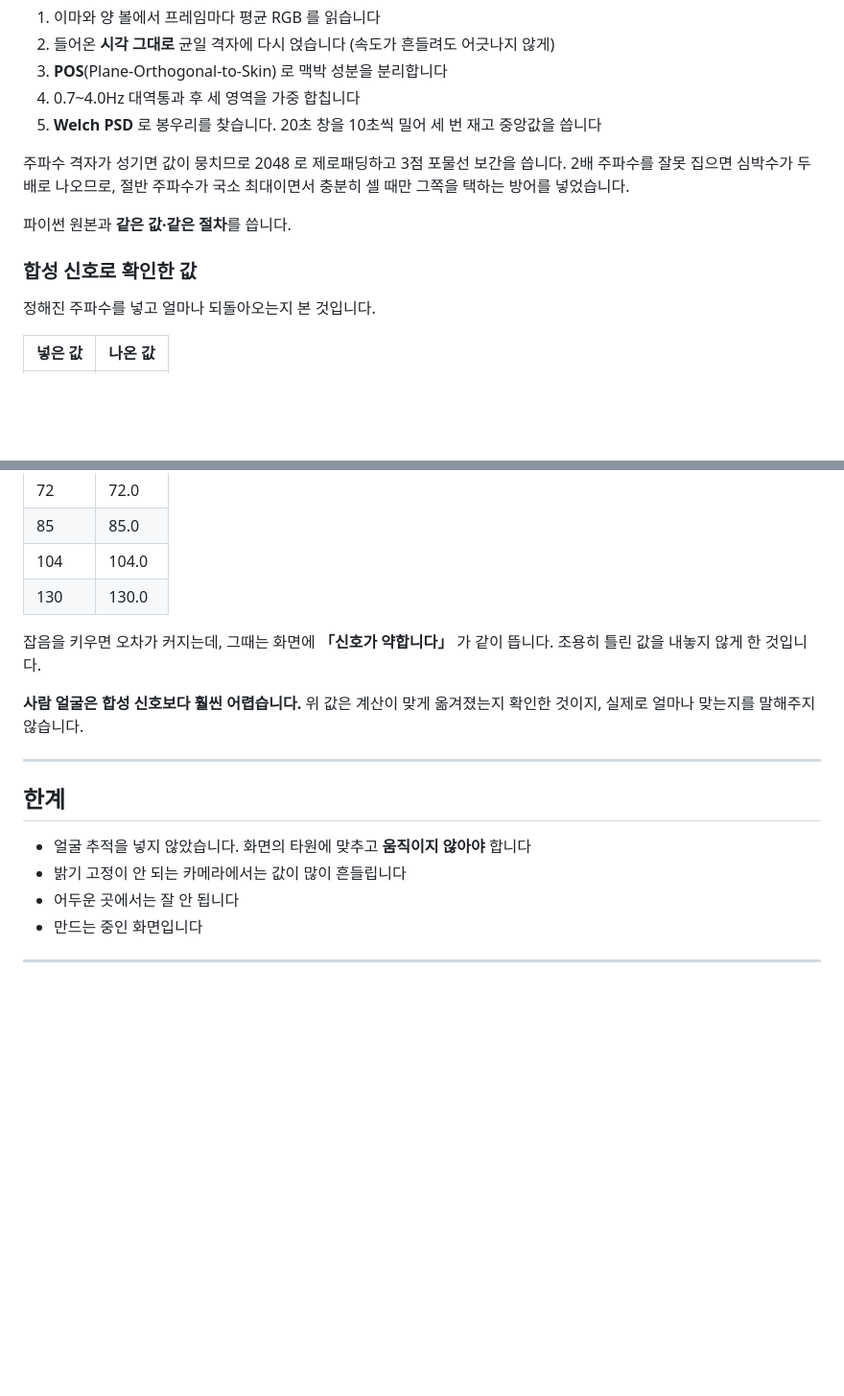
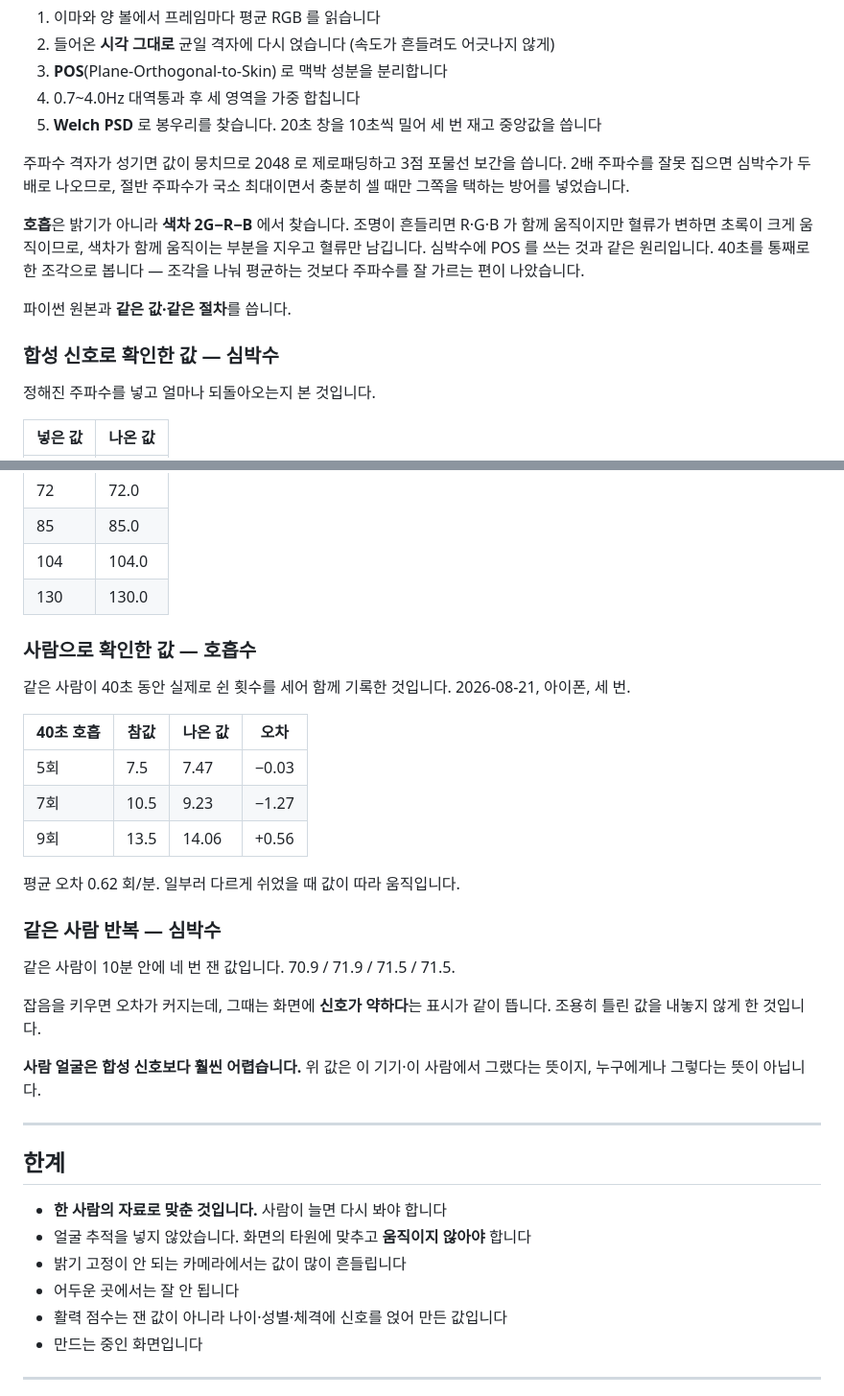
Before and after one commit to chrysaor80/camera-check, a Markdown page: README.md, 2 parts joined by grey strips. Shown at 96% size. GitHub-like rendering; blank space fills up the shorter version.

Commit message:
README 를 지금 상태에 맞춘다
심박수 하나만 내던 때의 글이 남아 있었다. 네 값을 내고, 호흡은 색차에서
찾고, 원시 신호를 내려받을 수 있다.

"기기에 저장하지 않습니다" 는 이제 정확하지 않다. 페이지가 스스로
저장하지는 않지만 직접 누르면 숫자 자료가 내려간다. 일반인이 카메라
권한을 주는 근거가 그 문장이라 사실대로 고쳤다.

참값으로 확인한 호흡 결과를 표로 넣었다. 40초에 5·7·9 회로 다르게 쉰
세 건에서 평균 오차 0.62 회/분. 한 사람 자료라는 것도 함께 적었다.

```diff
--- a/README.md
+++ b/README.md
@@ -58,9 +63,15 @@
 씁니다. 2배 주파수를 잘못 집으면 심박수가 두 배로 나오므로, 절반 주파수가
 국소 최대이면서 충분히 셀 때만 그쪽을 택하는 방어를 넣었습니다.
 
+**호흡**은 밝기가 아니라 **색차 2G−R−B** 에서 찾습니다. 조명이 흔들리면
+R·G·B 가 함께 움직이지만 혈류가 변하면 초록이 크게 움직이므로, 색차가
+함께 움직이는 부분을 지우고 혈류만 남깁니다. 심박수에 POS 를 쓰는 것과
+같은 원리입니다. 40초를 통째로 한 조각으로 봅니다 — 조각을 나눠 평균하는
+것보다 주파수를 잘 가르는 편이 나았습니다.
+
 파이썬 원본과 **같은 값·같은 절차**를 씁니다.
 
-### 합성 신호로 확인한 값
+### 합성 신호로 확인한 값 — 심박수
 
 정해진 주파수를 넣고 얼마나 되돌아오는지 본 것입니다.
 
@@ -73,19 +84,38 @@
 | 104 | 104.0 |
 | 130 | 130.0 |
 
-잡음을 키우면 오차가 커지는데, 그때는 화면에 **「신호가 약합니다」** 가
+### 사람으로 확인한 값 — 호흡수
+
+같은 사람이 40초 동안 실제로 쉰 횟수를 세어 함께 기록한 것입니다.
+2026-08-21, 아이폰, 세 번.
+
+| 40초 호흡 | 참값 | 나온 값 | 오차 |
+|---|---|---|---|
+| 5회 | 7.5 | 7.47 | −0.03 |
+| 7회 | 10.5 | 9.23 | −1.27 |
+| 9회 | 13.5 | 14.06 | +0.56 |
+
+평균 오차 0.62 회/분. 일부러 다르게 쉬었을 때 값이 따라 움직입니다.
+
+### 같은 사람 반복 — 심박수
+
+같은 사람이 10분 안에 네 번 잰 값입니다. 70.9 / 71.9 / 71.5 / 71.5.
+
+잡음을 키우면 오차가 커지는데, 그때는 화면에 **신호가 약하다**는 표시가
 같이 뜹니다. 조용히 틀린 값을 내놓지 않게 한 것입니다.
 
-**사람 얼굴은 합성 신호보다 훨씬 어렵습니다.** 위 값은 계산이 맞게 옮겨졌는지
-확인한 것이지, 실제로 얼마나 맞는지를 말해주지 않습니다.
+**사람 얼굴은 합성 신호보다 훨씬 어렵습니다.** 위 값은 이 기기·이 사람에서
+그랬다는 뜻이지, 누구에게나 그렇다는 뜻이 아닙니다.
 
 ---
 
 ## 한계
 
+- **한 사람의 자료로 맞춘 것입니다.** 사람이 늘면 다시 봐야 합니다
 - 얼굴 추적을 넣지 않았습니다. 화면의 타원에 맞추고 **움직이지 않아야** 합니다
 - 밝기 고정이 안 되는 카메라에서는 값이 많이 흔들립니다
 - 어두운 곳에서는 잘 안 됩니다
+- 활력 점수는 잰 값이 아니라 나이·성별·체격에 신호를 얹어 만든 값입니다
 - 만드는 중인 화면입니다
 
 ---
```
Also changed, not shown: other parts of README.md (+11 -6 lines).
